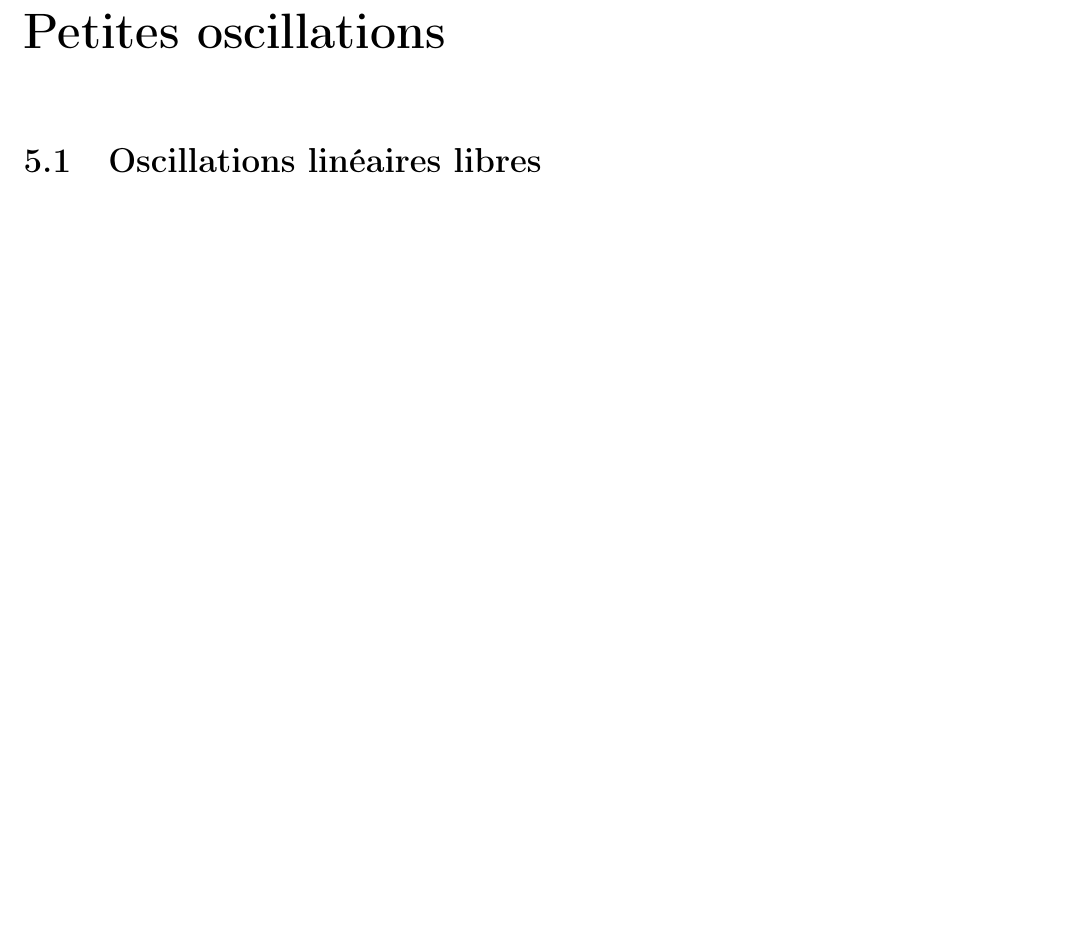
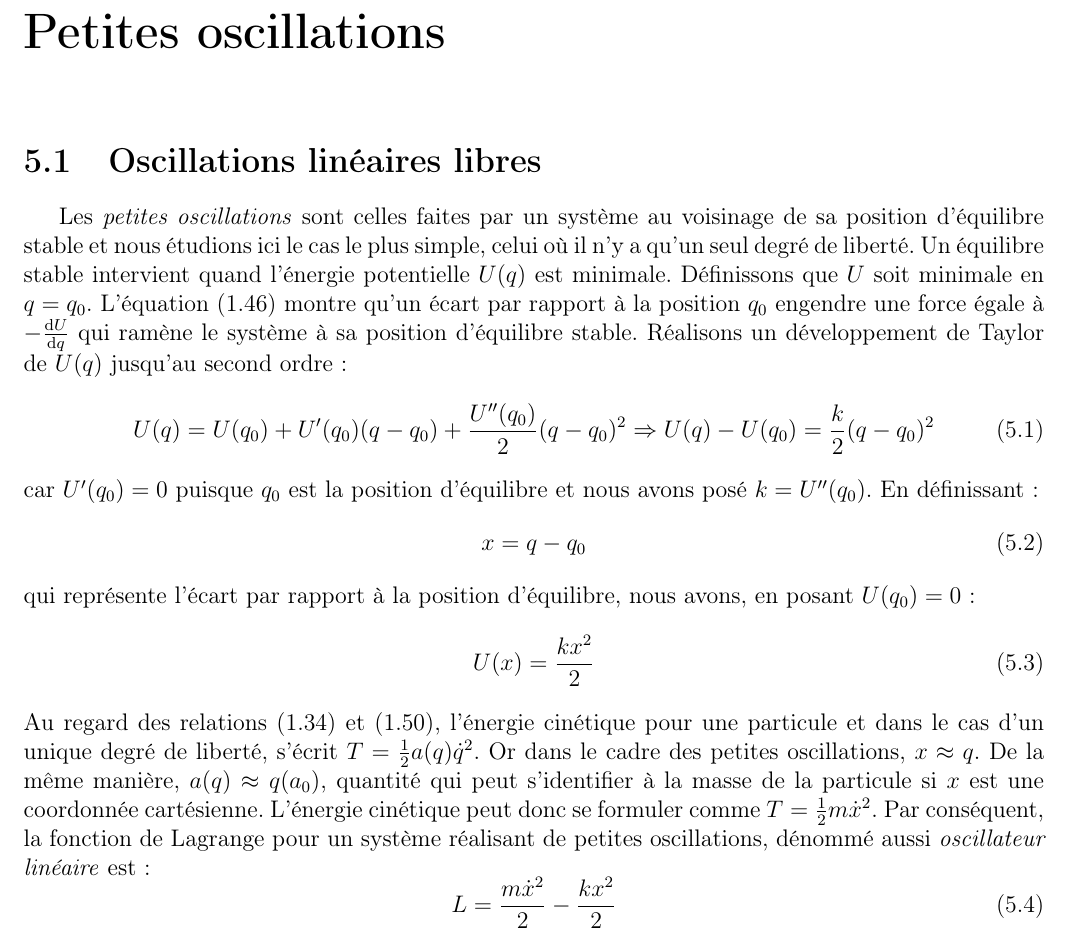
Before and after one commit to SMajerowicz/Physics, a LaTeX document (Mécanique/démonstration.tex, which reads Mécanique/chapters/chapter-05.tex): part of page 63 of 117, cut so that both start at the same text, the shorter picture padded with empty space. Compiled offline with pdfLaTeX.

Commit message:
Begin of paragraph21

```diff
--- a/Mécanique/chapters/chapter-05.tex
+++ b/Mécanique/chapters/chapter-05.tex
@@ -1,3 +1,20 @@
 \chapter{Petites oscillations}
 
 \section{Oscillations lin\'eaires libres}
+
+Les \emph{petites oscillations} sont celles faites par un syst\`eme au voisinage de sa position d'\'equilibre stable et nous étudions ici le cas le plus simple, celui où il n'y a qu'un seul degr\'e de libert\'e. Un \'equilibre stable intervient quand l'\'energie potentielle $U(q)$ est minimale. D\'efinissons que $U$ soit minimale en $q = q_{0}$. L'\'equation (\ref{EQ:5_4}) montre qu'un \'ecart par rapport \`a la position $q_{0}$ engendre une force \'egale \`a $-\frac{\mathrm{d}U}{\mathrm{d}q}$ qui ram\`ene le syst\`eme \`a sa position d'\'equilibre stable. R\'ealisons un d\'eveloppement de Taylor de $U(q)$ jusqu'au second ordre :
+\be
+	U(q) = U(q_{0}) + U'(q_{0})(q - q_{0}) + \dfrac{U''(q_{0})}{2}(q - q_{0})^{2} \Rightarrow U(q) - U(q_{0}) = \dfrac{k}{2}(q - q_{0})^{2}
+\ee
+car $U'(q_{0}) = 0$ puisque $q_{0}$ est la position d'\'equilibre et nous avons pos\'e $k = U''(q_{0})$. En d\'efinissant :
+\be
+	x = q - q_{0} \label{EQ:21_1}
+\ee
+qui repr\'esente l'\'ecart par rapport \`a la position d'\'equilibre, nous avons, en posant $U(q_{0}) = 0$ :
+\be
+	U(x) = \dfrac{kx^{2}}{2} \label{EQ:21_2}
+\ee
+Au regard des relations (\ref{EQ:4_1}) et (\ref{EQ:5_5}), l'\'energie cin\'etique pour une particule et dans le cas d'un unique degr\'e de libert\'e, s'\'ecrit $T = \frac{1}{2}a(q)\dot{q}^{2}$. Or dans le cadre des petites oscillations, $x \approx q$. De la m\^eme mani\`ere, $a(q) \approx q(a_{0})$, quantit\'e qui peut s'identifier \`a la masse de la particule si $x$ est une coordonn\'ee cart\'esienne. L'\'energie cin\'etique peut donc se formuler comme $T = \frac{1}{2}m\dot{x}^{2}$. Par cons\'equent, la fonction de Lagrange pour un syst\`eme r\'ealisant de petites oscillations, d\'enomm\'e aussi \emph{oscillateur lin\'eaire} est :
+\be
+	L = \dfrac{m\dot{x}^{2}}{2} - \dfrac{kx^{2}}{2} \label{EQ:21_3}
+\ee
```
